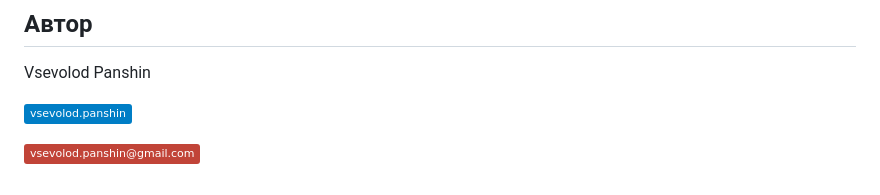
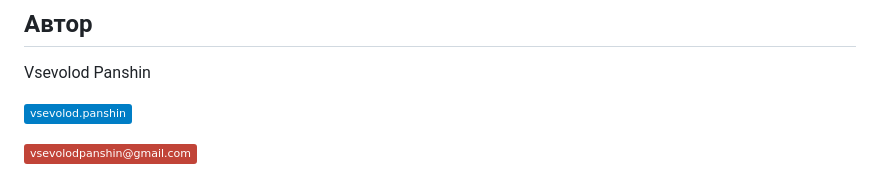
Before and after one commit to VPanshin/Yandex-Practicum-Study-Projects, a Markdown page: 8_Foodgram/README.md, the part around one of its changes. Rendered like a GitHub page; badges without logos.

```diff
--- a/8_Foodgram/README.md
+++ b/8_Foodgram/README.md
@@ -133,2 +133,2 @@ Vsevolod Panshin
 
-[![Gmail Badge](https://img.shields.io/badge/vsevolod.panshin@gmail.com-c14438?style=flat&logo=Gmail&logoColor=white&link=mailto:vsevolodpanshin.mv@gmail.com)](mailto:vsevolodpanshin@gmail.com)
+[![Gmail Badge](https://img.shields.io/badge/vsevolodpanshin@gmail.com-c14438?style=flat&logo=Gmail&logoColor=white&link=mailto:vsevolodpanshin.mv@gmail.com)](mailto:vsevolodpanshin@gmail.com)
```
Also changed, not shown: other parts of 8_Foodgram/README.md (+1 -1 lines).
